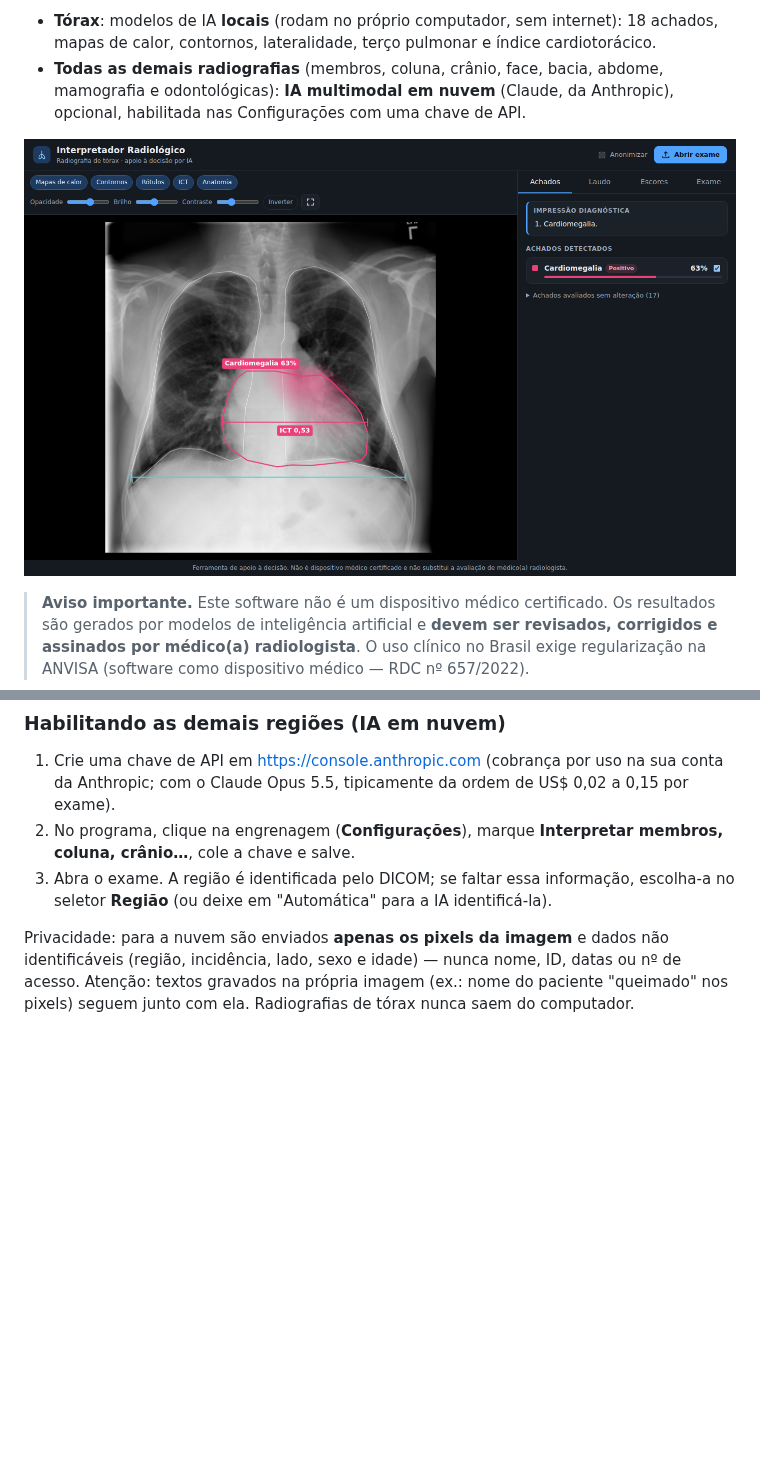
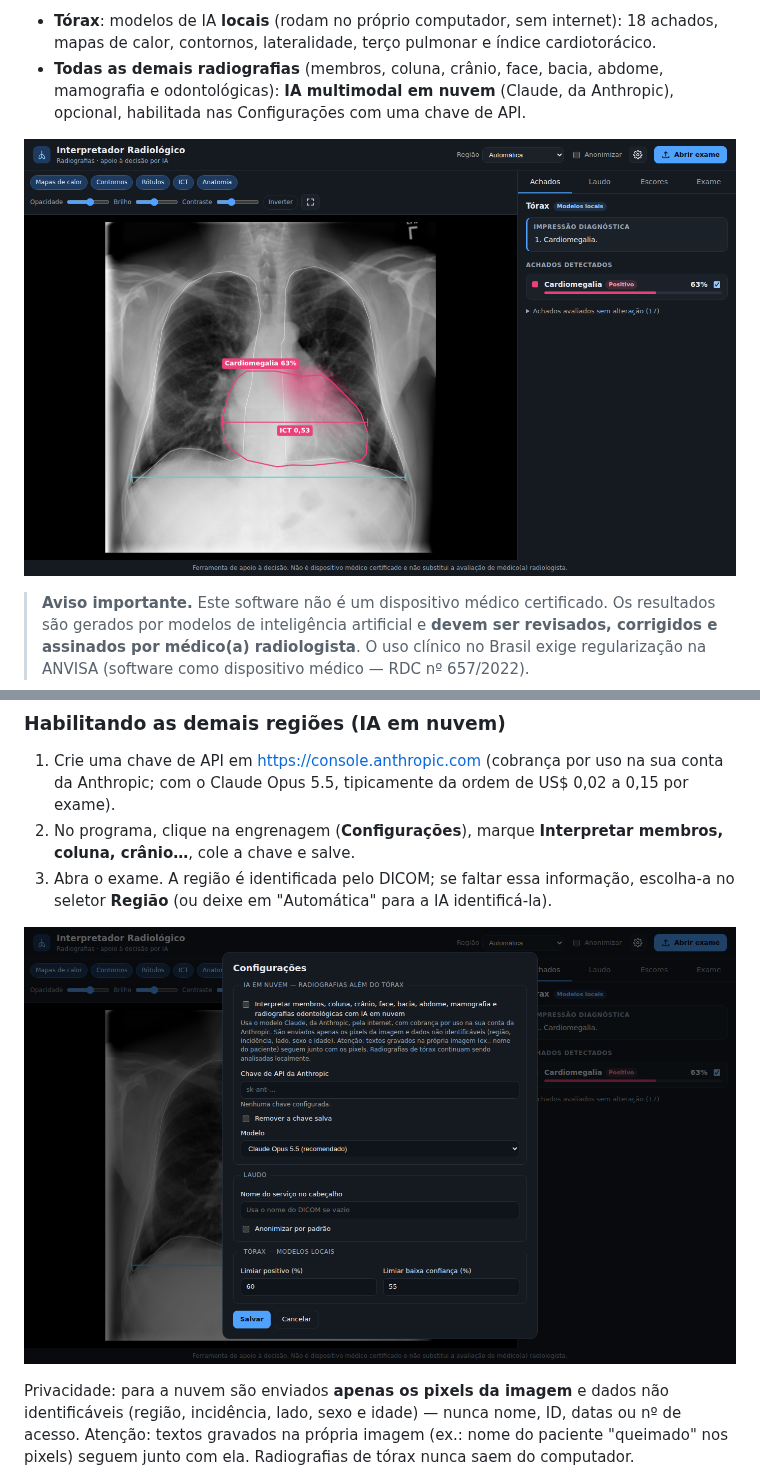
Before and after one commit to andersongroto/interpretador-radiologico, a Markdown page: README.md, 2 parts joined by grey strips. Drawn GitHub-style; pictures changed too: docs/configuracoes.png (added), docs/interface.png; blank space fills up the shorter version.

Commit message:
Atualiza capturas de tela da interface no README
Co-Authored-By: Claude Opus 5.5 <noreply@anthropic.com>
Claude-Session: https://claude.ai/code/session_01YZ136QcfUJg2682P2d6iE2

```diff
--- a/README.md
+++ b/README.md
@@ -44,6 +44,8 @@ funciona sem internet para tórax. Configurações e registros ficam em
    crânio…**, cole a chave e salve.
 3. Abra o exame. A região é identificada pelo DICOM; se faltar essa informação, escolha-a no
    seletor **Região** (ou deixe em "Automática" para a IA identificá-la).
+
+![Tela de configurações](docs/configuracoes.png)
 
 Privacidade: para a nuvem são enviados **apenas os pixels da imagem** e dados não identificáveis
 (região, incidência, lado, sexo e idade) — nunca nome, ID, datas ou nº de acesso. Atenção: textos
```
